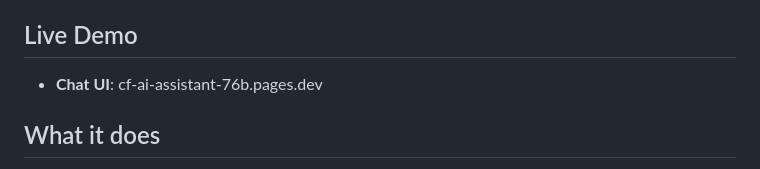
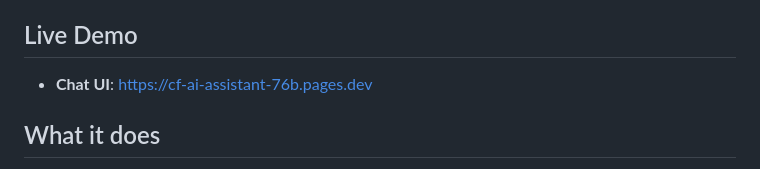
Before and after one commit to emonhoque/cf_ai_emontofazzal, a Markdown page: README.md, the part around the change. Drawn GitHub-style.

Commit message:
Update Chat UI link in README

```diff
--- a/README.md
+++ b/README.md
@@ -3,7 +3,7 @@
 AI chat assistant built on Cloudflare's platform using Llama 3.3, with conversation memory powered by Durable Objects.
 
 ## Live Demo
-- **Chat UI**: cf-ai-assistant-76b.pages.dev
+- **Chat UI**: https://cf-ai-assistant-76b.pages.dev
 ## What it does
 
 This is a chat application where you can have conversations with Llama 3.3. The conversations are saved using Cloudflare Durable Objects, so when you refresh the page your chat history is still there. Everything runs on Cloudflare's edge network.
```
